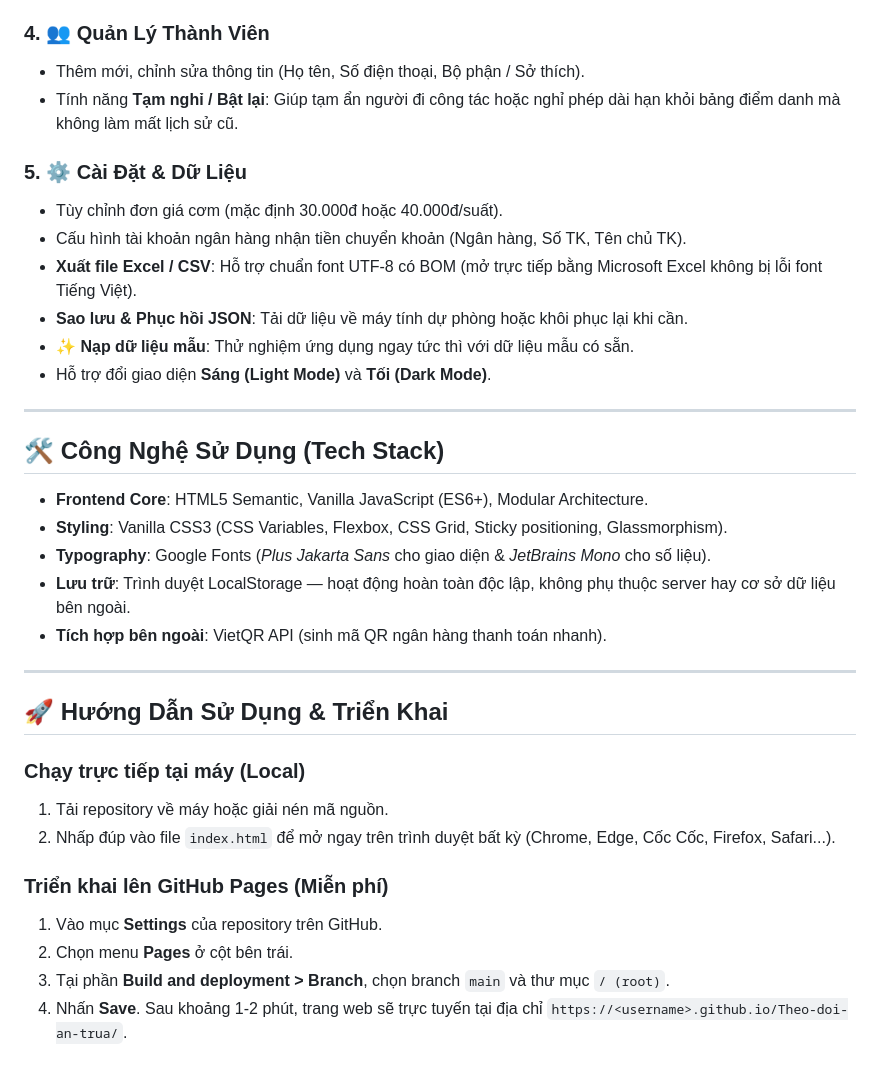
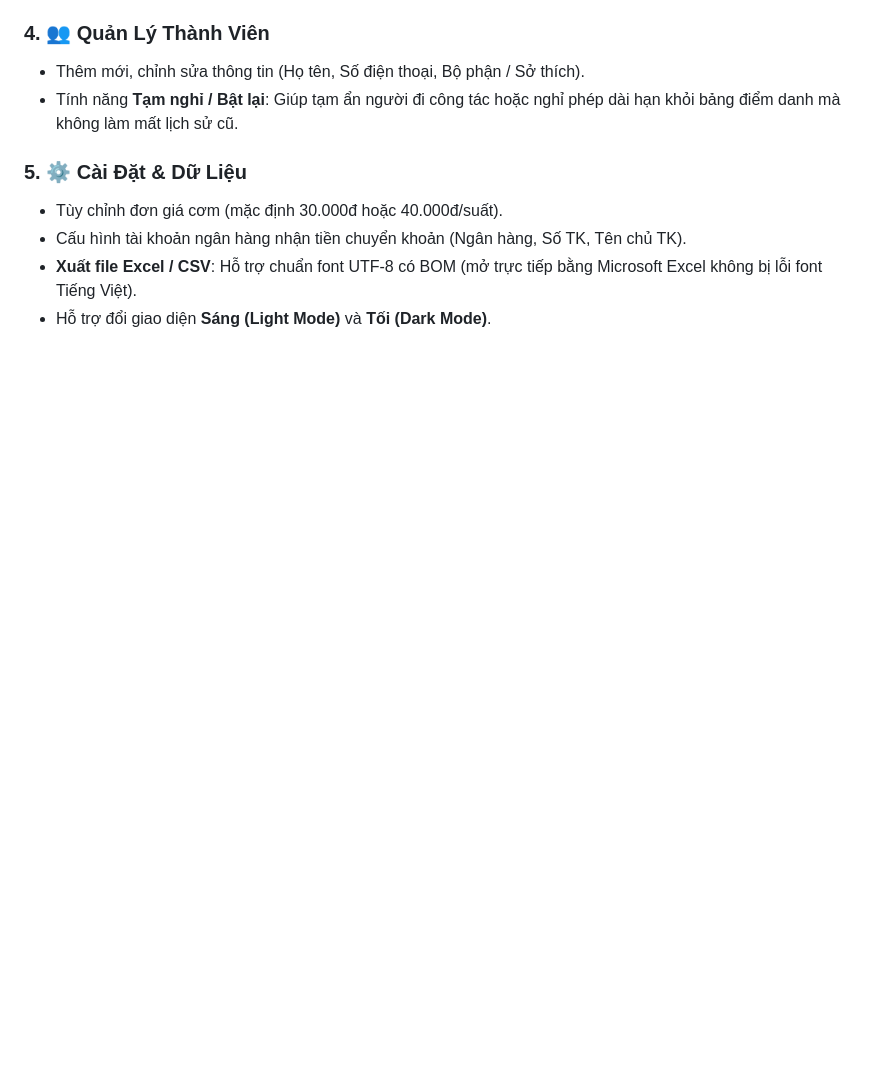
Before and after one commit to beaniemeomeoo-alt/Theo-doi-an-trua, a Markdown page: README.md, the part around the change. Rendered like a GitHub page; blank space fills up the shorter version.

```diff
--- a/README.md
+++ b/README.md
@@ -33,30 +33,4 @@
 - Tùy chỉnh đơn giá cơm (mặc định 30.000đ hoặc 40.000đ/suất).
 - Cấu hình tài khoản ngân hàng nhận tiền chuyển khoản (Ngân hàng, Số TK, Tên chủ TK).
 - **Xuất file Excel / CSV**: Hỗ trợ chuẩn font UTF-8 có BOM (mở trực tiếp bằng Microsoft Excel không bị lỗi font Tiếng Việt).
-- **Sao lưu & Phục hồi JSON**: Tải dữ liệu về máy tính dự phòng hoặc khôi phục lại khi cần.
-- **✨ Nạp dữ liệu mẫu**: Thử nghiệm ứng dụng ngay tức thì với dữ liệu mẫu có sẵn.
 - Hỗ trợ đổi giao diện **Sáng (Light Mode)** và **Tối (Dark Mode)**.
-
----
-
-## 🛠️ Công Nghệ Sử Dụng (Tech Stack)
-
-- **Frontend Core**: HTML5 Semantic, Vanilla JavaScript (ES6+), Modular Architecture.
-- **Styling**: Vanilla CSS3 (CSS Variables, Flexbox, CSS Grid, Sticky positioning, Glassmorphism).
-- **Typography**: Google Fonts (*Plus Jakarta Sans* cho giao diện & *JetBrains Mono* cho số liệu).
-- **Lưu trữ**: Trình duyệt LocalStorage — hoạt động hoàn toàn độc lập, không phụ thuộc server hay cơ sở dữ liệu bên ngoài.
-- **Tích hợp bên ngoài**: VietQR API (sinh mã QR ngân hàng thanh toán nhanh).
-
----
-
-## 🚀 Hướng Dẫn Sử Dụng & Triển Khai
-
-### Chạy trực tiếp tại máy (Local)
-1. Tải repository về máy hoặc giải nén mã nguồn.
-2. Nhấp đúp vào file `index.html` để mở ngay trên trình duyệt bất kỳ (Chrome, Edge, Cốc Cốc, Firefox, Safari...).
-
-### Triển khai lên GitHub Pages (Miễn phí)
-1. Vào mục **Settings** của repository trên GitHub.
-2. Chọn menu **Pages** ở cột bên trái.
-3. Tại phần **Build and deployment > Branch**, chọn branch `main` và thư mục `/ (root)`.
-4. Nhấn **Save**. Sau khoảng 1-2 phút, trang web sẽ trực tuyến tại địa chỉ `https://<username>.github.io/Theo-doi-an-trua/`.
```
